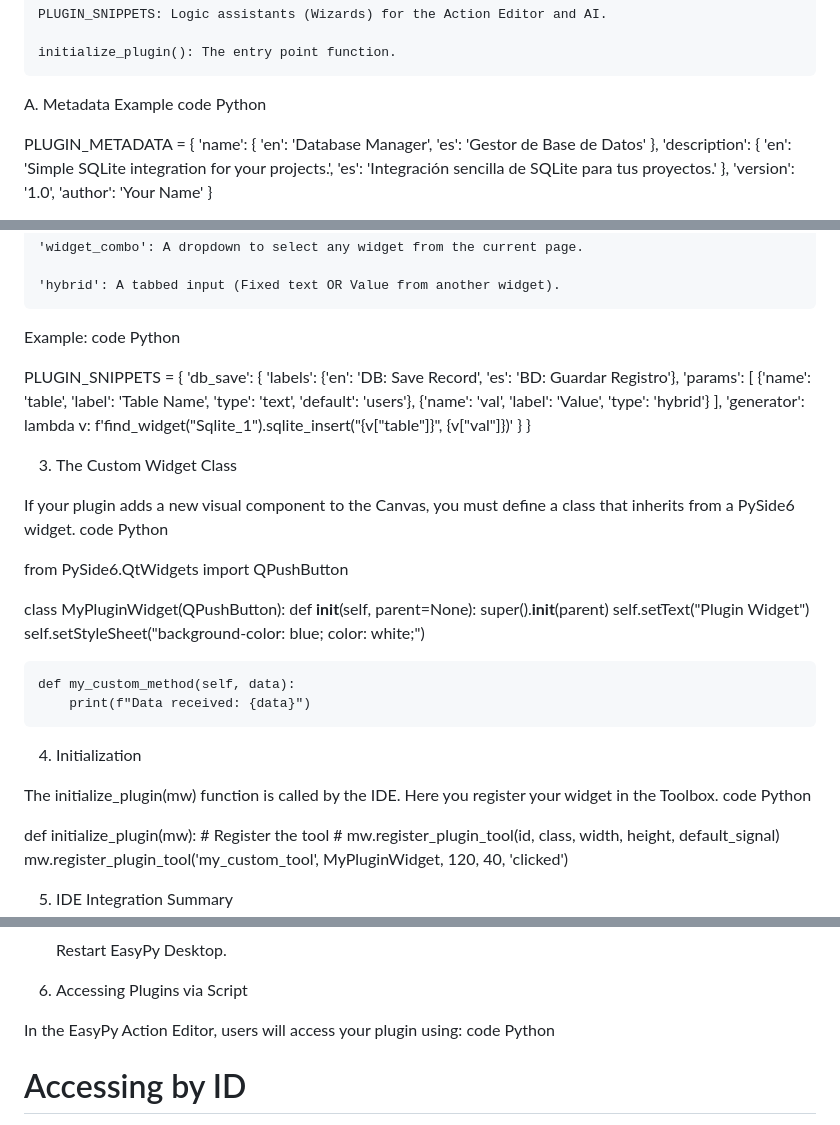
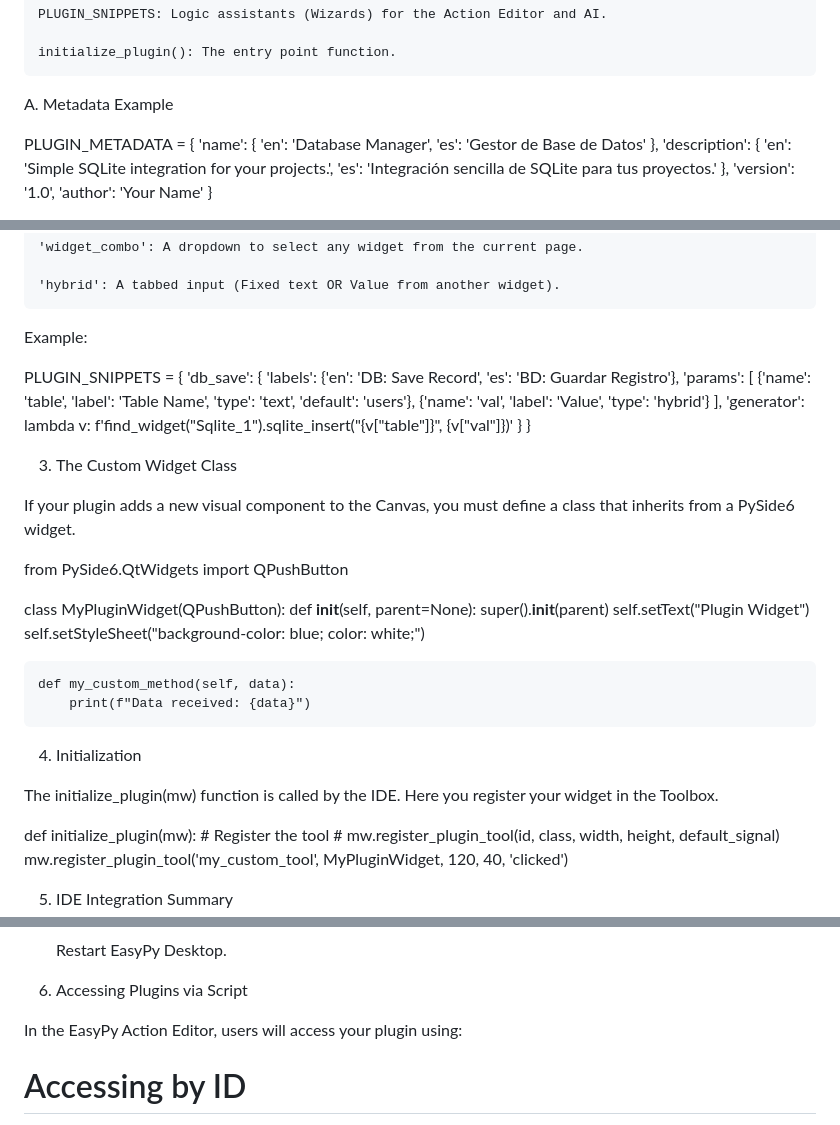
Before and after one commit to emo44/easypy-desktop, a Markdown page: plugin_sdk.md, 3 parts joined by grey strips. GitHub-like rendering.

```diff
--- a/plugin_sdk.md
+++ b/plugin_sdk.md
@@ -15,8 +15,6 @@ Every plugin must contain three core elements:
     initialize_plugin(): The entry point function.
 
 A. Metadata Example
-code Python
-
 
 PLUGIN_METADATA = {
     'name': {
@@ -46,8 +44,6 @@ Types of parameters supported:
     'hybrid': A tabbed input (Fixed text OR Value from another widget).
 
 Example:
-code Python
-
 
 PLUGIN_SNIPPETS = {
     'db_save': {
@@ -65,7 +61,6 @@ PLUGIN_SNIPPETS = {
 3. The Custom Widget Class
 
 If your plugin adds a new visual component to the Canvas, you must define a class that inherits from a PySide6 widget.
-code Python
 
 
 from PySide6.QtWidgets import QPushButton
@@ -84,7 +79,6 @@ class MyPluginWidget(QPushButton):
 4. Initialization
 
 The initialize_plugin(mw) function is called by the IDE. Here you register your widget in the Toolbox.
-code Python
 
 
 def initialize_plugin(mw):
@@ -109,7 +103,6 @@ def initialize_plugin(mw):
 6. Accessing Plugins via Script
 
 In the EasyPy Action Editor, users will access your plugin using:
-code Python
 
 
 # Accessing by ID
```
